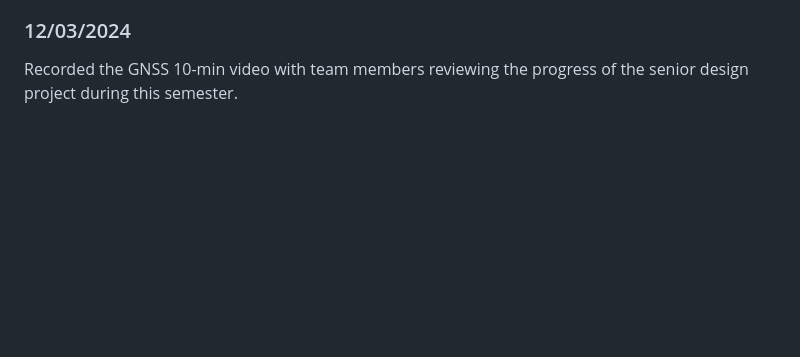
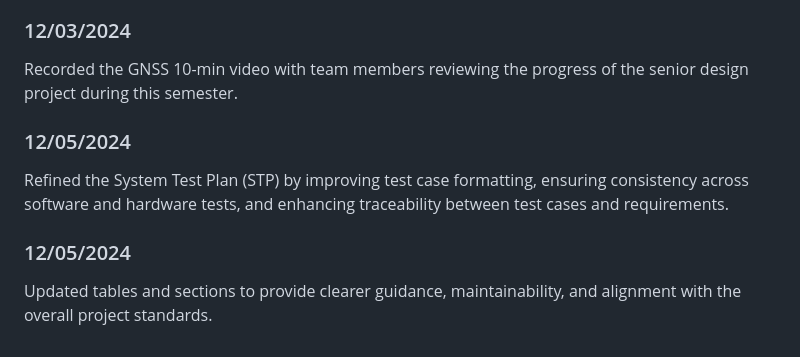
Before and after one commit to Hcappers/GNSS, a Markdown page: Legro.md, the part around the change. GitHub-like rendering; blank space fills up the shorter version.

```diff
--- a/Legro.md
+++ b/Legro.md
@@ -115,3 +115,11 @@ Edited and contributed to the 10-min video powerpoint to throughly review the GN
 ### 12/03/2024
 
 Recorded the GNSS 10-min video with team members reviewing the progress of the senior design project during this semester.
+
+### 12/05/2024
+
+Refined the System Test Plan (STP) by improving test case formatting, ensuring consistency across software and hardware tests, and enhancing traceability between test cases and requirements.
+
+### 12/05/2024
+
+Updated tables and sections to provide clearer guidance, maintainability, and alignment with the overall project standards.
```
